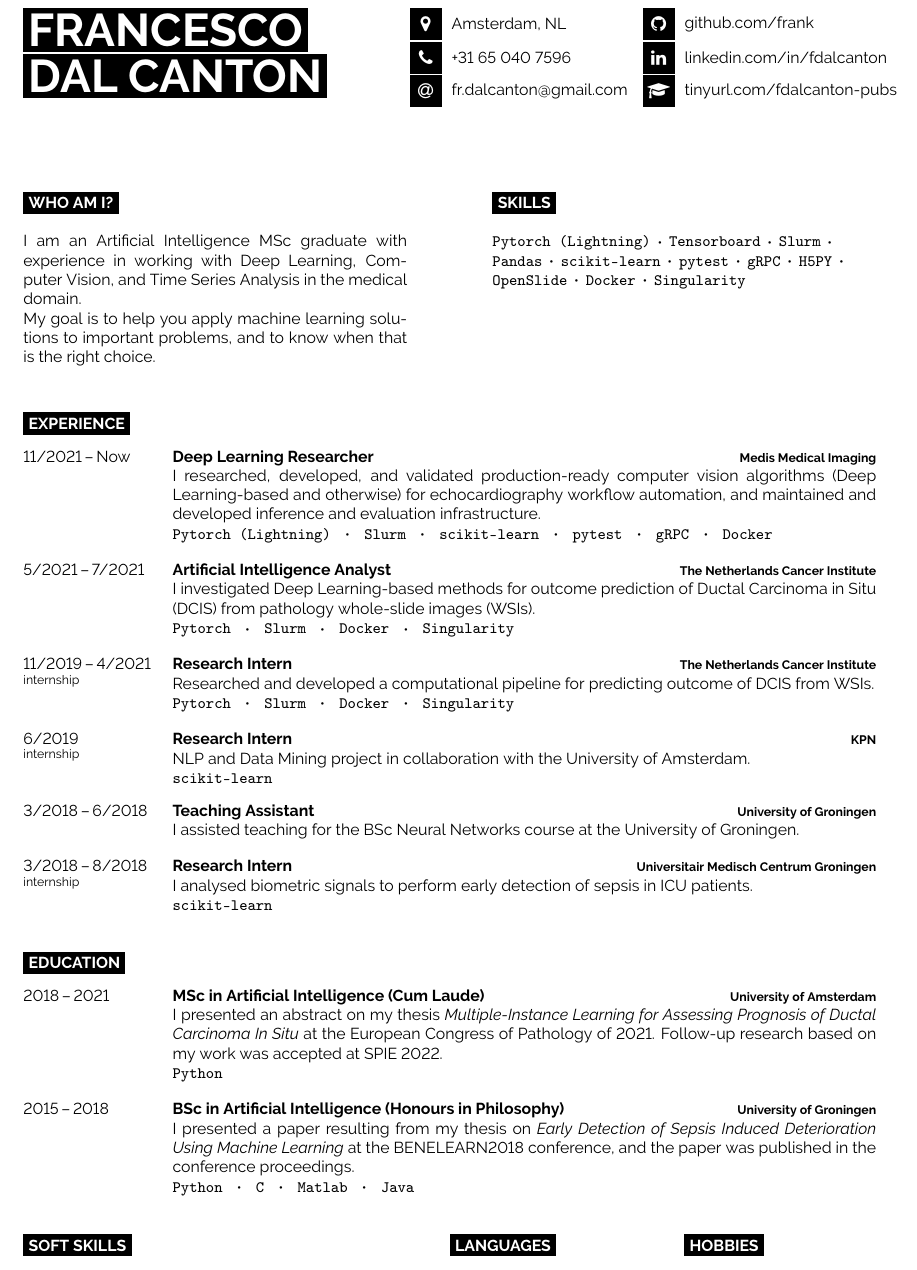
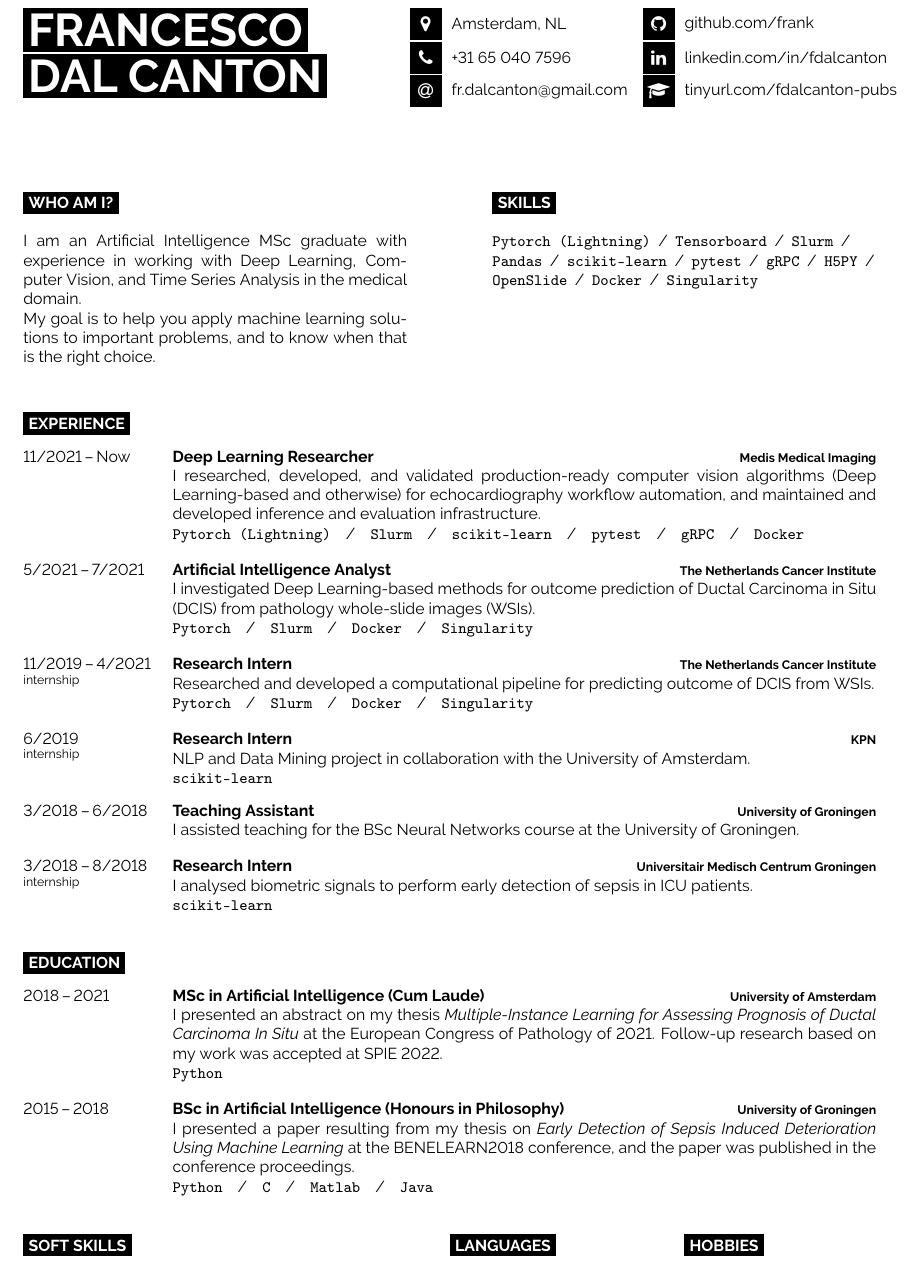
Before and after one commit to frank/cv, a LaTeX document (main.tex): part of the page, cut so that both start at the same text. Compiled offline with pdfLaTeX.

Commit message:
edited separators

```diff
--- a/main.tex
+++ b/main.tex
@@ -39,7 +39,7 @@
 \begin{minipage}[t]{0.45\textwidth}
     \vspace{-\baselineskip}
     \cvsect{Skills}\\
-    \texttt{Pytorch (Lightning)}\dotsep\texttt{Tensorboard}\dotsep\texttt{Slurm}\dotsep\texttt{Pandas}\dotsep\texttt{scikit-learn}\dotsep\texttt{pytest}\dotsep\texttt{gRPC}\dotsep\texttt{H5PY}\dotsep\texttt{OpenSlide}\dotsep\texttt{Docker}\dotsep\texttt{Singularity}
+    \texttt{Pytorch (Lightning)}\slashsep\texttt{Tensorboard}\slashsep\texttt{Slurm}\slashsep\texttt{Pandas}\slashsep\texttt{scikit-learn}\slashsep\texttt{pytest}\slashsep\texttt{gRPC}\slashsep\texttt{H5PY}\slashsep\texttt{OpenSlide}\slashsep\texttt{Docker}\slashsep\texttt{Singularity}
 \end{minipage}
 
 \vspace{.5cm}
@@ -65,19 +65,19 @@
     {Deep Learning Researcher}
     {Medis Medical Imaging}
     {I researched, developed, and validated production-ready computer vision algorithms (Deep Learning-based and otherwise) for echocardiography workflow automation, and maintained and developed inference and evaluation infrastructure.\\
-    \texttt{Pytorch (Lightning)}\dotsepb\texttt{Slurm}\dotsepb\texttt{scikit-learn}\dotsepb\texttt{pytest}\dotsepb\texttt{gRPC}\dotsepb\texttt{Docker}}
+    \texttt{Pytorch (Lightning)}\slashsepb\texttt{Slurm}\slashsepb\texttt{scikit-learn}\slashsepb\texttt{pytest}\slashsepb\texttt{gRPC}\slashsepb\texttt{Docker}}
 \entry
     {5/2021\,--\,7/2021}
     {Artificial Intelligence Analyst}
     {The Netherlands Cancer Institute}
     {I investigated Deep Learning-based methods for outcome prediction of Ductal Carcinoma in Situ (DCIS) from pathology whole-slide images (WSIs).\\
-    \texttt{Pytorch}\dotsepb\texttt{Slurm}\dotsepb\texttt{Docker}\dotsepb\texttt{Singularity}}
+    \texttt{Pytorch}\slashsepb\texttt{Slurm}\slashsepb\texttt{Docker}\slashsepb\texttt{Singularity}}
 \entry
     {11/2019\,--\,4/2021\\\footnotesize{internship}}
     {Research Intern}
     {The Netherlands Cancer Institute}
     {Researched and developed a computational pipeline for predicting outcome of DCIS from WSIs.\\
-    \texttt{Pytorch}\dotsepb\texttt{Slurm}\dotsepb\texttt{Docker}\dotsepb\texttt{Singularity}}
+    \texttt{Pytorch}\slashsepb\texttt{Slurm}\slashsepb\texttt{Docker}\slashsepb\texttt{Singularity}}
 \entry
     {6/2019\\\footnotesize{internship}}
     {Research Intern}
@@ -113,7 +113,7 @@
     {BSc in Artificial Intelligence (Honours in Philosophy)}
     {University of Groningen}
     {I presented a paper resulting from my thesis on \emph{Early Detection of Sepsis Induced Deterioration Using Machine Learning} at the BENELEARN2018 conference, and the paper was \href{https://doi.org/10.1007/978-3-030-31978-6_1}{published in the conference proceedings}.\\
-    \texttt{Python}\dotsepb\texttt{C}\dotsepb\texttt{Matlab}\dotsepb\texttt{Java}}
+    \texttt{Python}\slashsepb\texttt{C}\slashsepb\texttt{Matlab}\slashsepb\texttt{Java}}
 \end{entrylist}
 
 % MISC
```
Also changed, not shown: developercv.cls (+7 -4 lines), francesco_dal_canton_cv.pdf.
